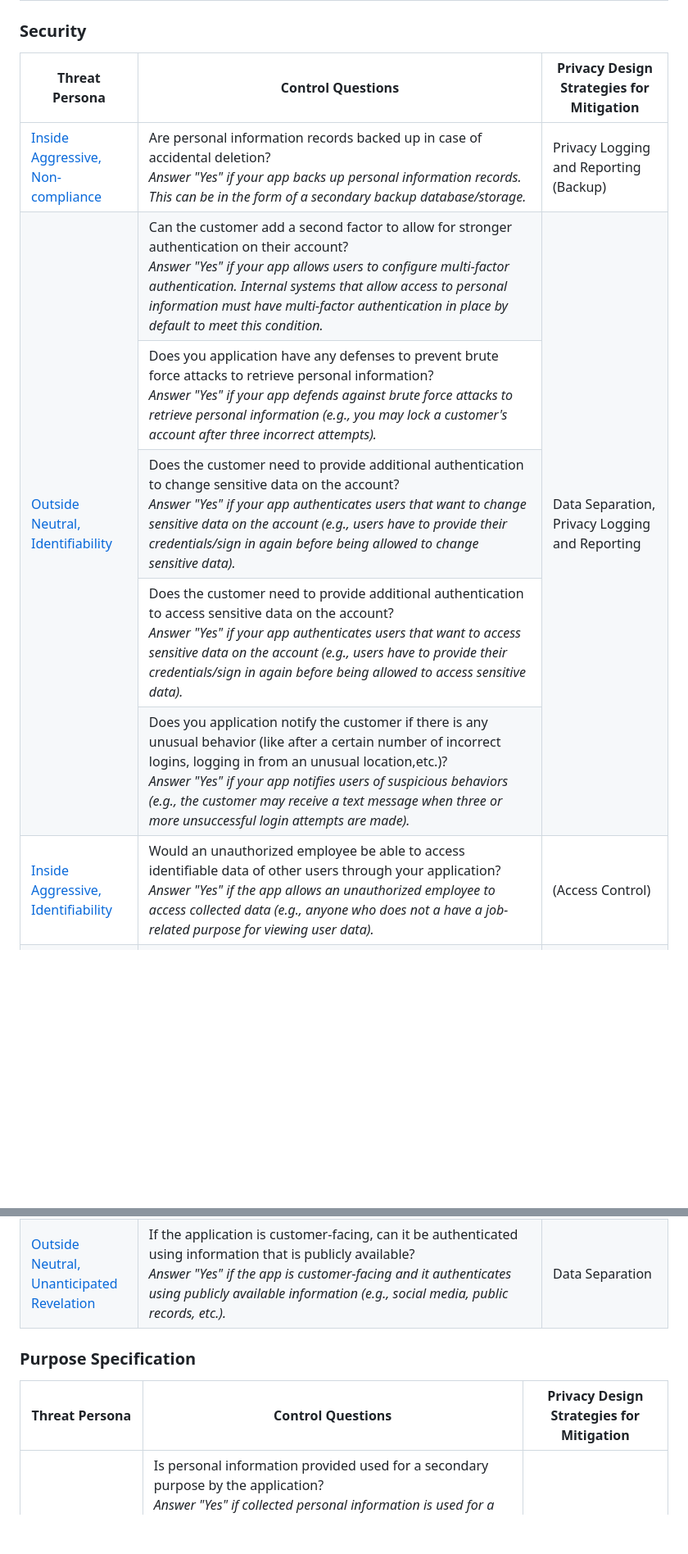
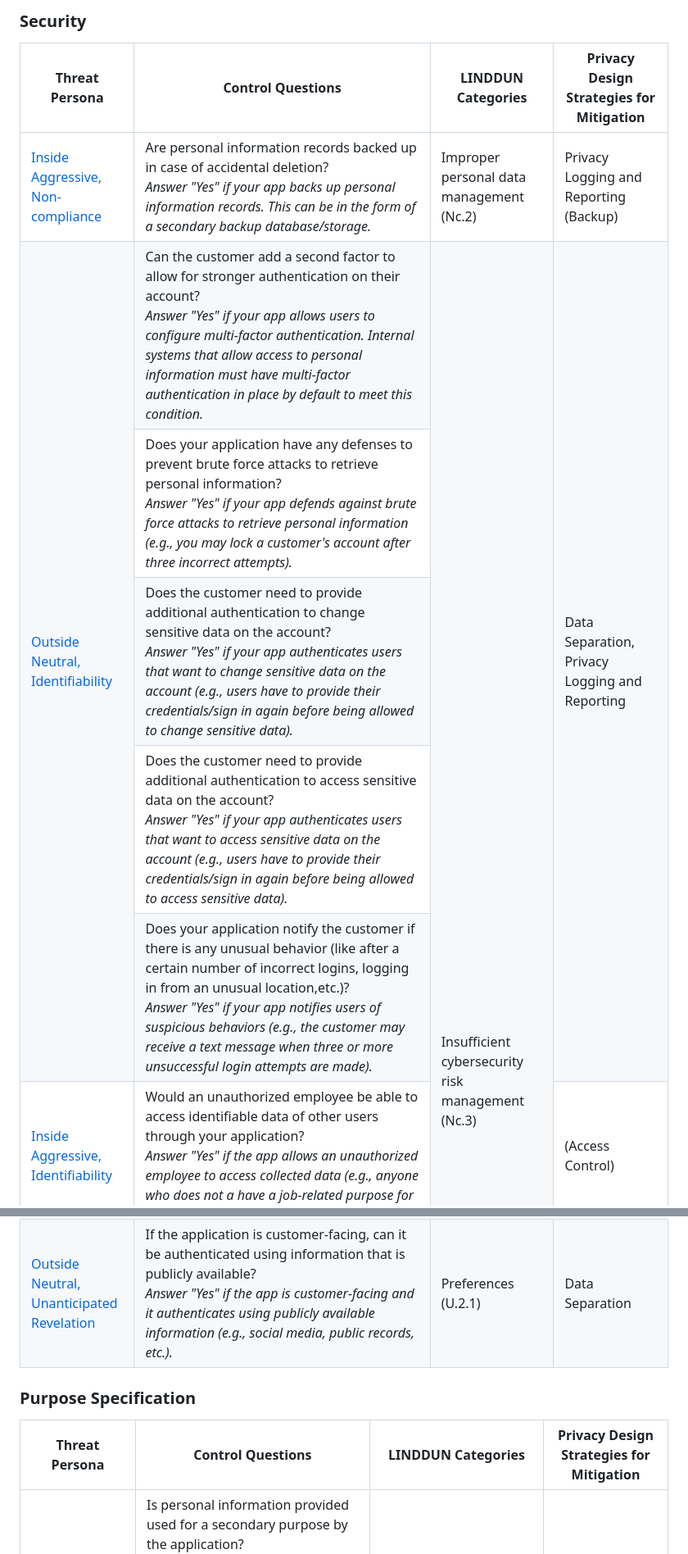
Before and after one commit to Comcast/xCOMPASS, a Markdown page: xCOMPASS/xCOMPASS.md, 2 parts joined by grey strips. Shown at 82% size. GitHub-like rendering; blank space fills up the shorter version.

```diff
--- a/xCOMPASS/xCOMPASS.md
+++ b/xCOMPASS/xCOMPASS.md
@@ -167,6 +185,7 @@ The questions are categorized by <a href="https://www.fpc.gov/resources/fipps/">
   <tr>
     <th>Threat Persona</th>
     <th>Control Questions</th>
+    <th>LINDDUN Categories</th>
     <th>Privacy Design Strategies for Mitigation</th>
   </tr>
 </thead>
@@ -174,15 +193,17 @@ The questions are categorized by <a href="https://www.fpc.gov/resources/fipps/">
   <tr>
     <td><a href="personas.md#p2">Inside Aggressive,<br>Non-compliance</a></td>
     <td>Are personal information records backed up in case of accidental deletion? <br /> <i>Answer "Yes" if your app backs up personal information records. This can be in the form of a secondary backup database/storage.</i></td>
+    <td>Improper personal data management (Nc.2)</td>
     <td>Privacy Logging and Reporting (Backup)</td>
   </tr>
   <tr>
     <td rowspan="5"><a href="personas.md#p13">Outside Neutral,<br>Identifiability</a></td>
     <td>Can the customer add a second factor to allow for stronger authentication on their account? <br /> <i>Answer "Yes" if your app allows users to configure multi-factor authentication. Internal systems that allow access to personal information must have multi-factor authentication in place by default to meet this condition. </i></td>
+    <td rowspan=8>Insufficient cybersecurity risk management (Nc.3)</td>
     <td rowspan="5">Data Separation, Privacy Logging and Reporting</td>
   </tr>
   <tr>
-    <td>Does you application have any defenses to prevent brute force attacks to retrieve personal information? <br /> <i>Answer "Yes" if your app defends against brute force attacks to retrieve personal information (e.g., you may lock a customer's account after three incorrect attempts).</i></td>
+    <td>Does your application have any defenses to prevent brute force attacks to retrieve personal information? <br /> <i>Answer "Yes" if your app defends against brute force attacks to retrieve personal information (e.g., you may lock a customer's account after three incorrect attempts).</i></td>
   </tr>
   <tr>
     <td>Does the customer need to provide additional authentication to change sensitive data on the account? <br /> <i>Answer "Yes" if your app authenticates users that want to change sensitive data on the account (e.g., users have to provide their credentials/sign in again before being allowed to change sensitive data).</i></td>
@@ -191,7 +212,7 @@ The questions are categorized by <a href="https://www.fpc.gov/resources/fipps/">
     <td>Does the customer need to provide additional authentication to access sensitive data on the account? <br /> <i>Answer "Yes" if your app authenticates users that want to access sensitive data on the account (e.g., users have to provide their credentials/sign in again before being allowed to access sensitive data).</i></td>
   </tr>
   <tr>
-    <td>Does you application notify the customer if there is any unusual behavior (like after a certain number of incorrect logins, logging in from an unusual location,etc.)? <br /> <i>Answer "Yes" if your app notifies users of suspicious behaviors (e.g., the customer may receive a text message when three or more unsuccessful login attempts are made).</i></td>
+    <td>Does your application notify the customer if there is any unusual behavior (like after a certain number of incorrect logins, logging in from an unusual location,etc.)? <br /> <i>Answer "Yes" if your app notifies users of suspicious behaviors (e.g., the customer may receive a text message when three or more unsuccessful login attempts are made).</i></td>
   </tr>
   <tr>
     <td><a href="personas.md#p1">Inside Aggressive,<br>Identifiability</a></td>
@@ -211,6 +232,7 @@ The questions are categorized by <a href="https://www.fpc.gov/resources/fipps/">
   <tr>
     <td><a href="personas.md#p15">Outside Neutral,<br>Unanticipated Revelation</a></td>
     <td>If the application is customer-facing, can it be authenticated using information that is publicly available? <br /> <i>Answer "Yes" if the app is customer-facing and it authenticates using publicly available information (e.g., social media, public records, etc.).</i></td>
+    <td>Preferences (U.2.1)</td>
     <td>Data Separation</td>
   </tr>
 </tbody>
@@ -222,6 +244,7 @@ The questions are categorized by <a href="https://www.fpc.gov/resources/fipps/">
   <tr>
     <th>Threat Persona</th>
     <th>Control Questions</th>
+    <th>LINDDUN Categories</th>
     <th>Privacy Design Strategies for Mitigation</th>
   </tr>
 </thead>
```
Also changed, not shown: other parts of xCOMPASS/xCOMPASS.md (+32 -0 lines).
